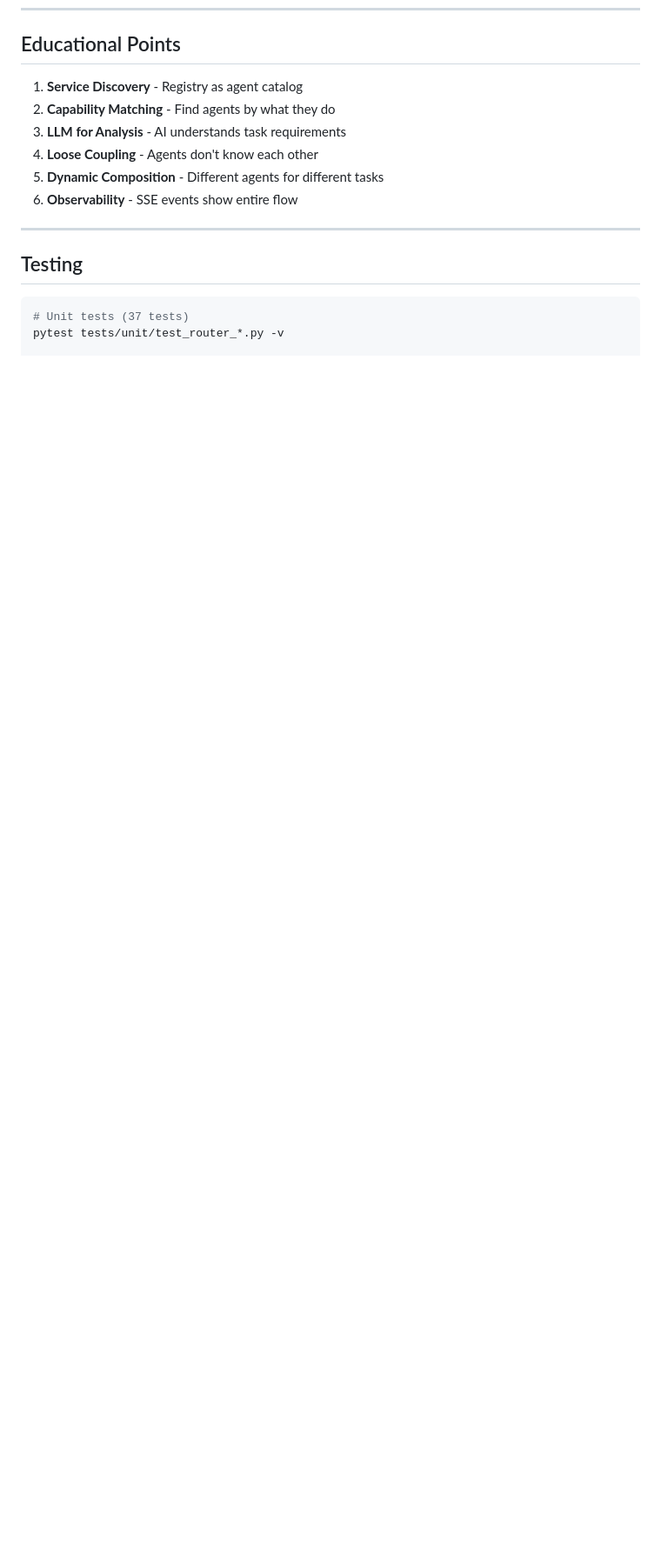
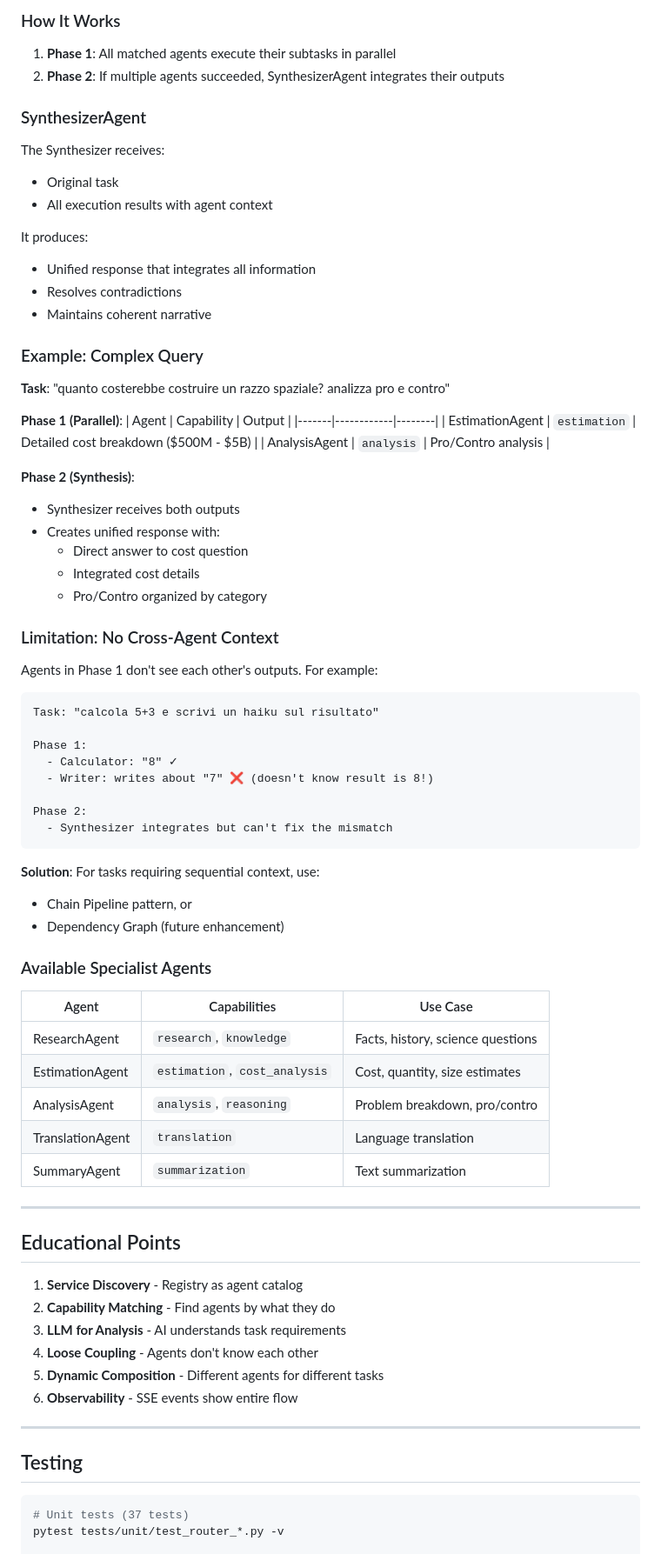
Before and after one commit to lorenzogirardi/a2a, a Markdown page: docs/software-architecture/router-pattern.md, the part around one of its changes. Shown at 87% size. GitHub-like rendering; blank space fills up the shorter version.

Commit message:
docs(router): add Two-Phase Execution documentation
- Document SynthesizerAgent and Phase 2 integration
- Add specialist agents table
- Document context preservation limitation
- Add mermaid diagram for two-phase flow

Co-Authored-By: Claude Opus 4.5 <noreply@anthropic.com>

````diff
--- a/docs/software-architecture/router-pattern.md
+++ b/docs/software-architecture/router-pattern.md
@@ -461,3 +485,67 @@ registry.register(writer)
+### How It Works
+
+1. **Phase 1**: All matched agents execute their subtasks in parallel
+2. **Phase 2**: If multiple agents succeeded, SynthesizerAgent integrates their outputs
+
+### SynthesizerAgent
+
+The Synthesizer receives:
+- Original task
+- All execution results with agent context
+
+It produces:
+- Unified response that integrates all information
+- Resolves contradictions
+- Maintains coherent narrative
+
+### Example: Complex Query
+
+**Task**: "quanto costerebbe costruire un razzo spaziale? analizza pro e contro"
+
+**Phase 1 (Parallel)**:
+| Agent | Capability | Output |
+|-------|------------|--------|
+| EstimationAgent | `estimation` | Detailed cost breakdown ($500M - $5B) |
+| AnalysisAgent | `analysis` | Pro/Contro analysis |
+
+**Phase 2 (Synthesis)**:
+- Synthesizer receives both outputs
+- Creates unified response with:
+  - Direct answer to cost question
+  - Integrated cost details
+  - Pro/Contro organized by category
+
+### Limitation: No Cross-Agent Context
+
+Agents in Phase 1 don't see each other's outputs. For example:
+
+```
+Task: "calcola 5+3 e scrivi un haiku sul risultato"
+
+Phase 1:
+  - Calculator: "8" ✓
+  - Writer: writes about "7" ❌ (doesn't know result is 8!)
+
+Phase 2:
+  - Synthesizer integrates but can't fix the mismatch
+```
+
+**Solution**: For tasks requiring sequential context, use:
+- Chain Pipeline pattern, or
+- Dependency Graph (future enhancement)
+
+### Available Specialist Agents
+
+| Agent | Capabilities | Use Case |
+|-------|--------------|----------|
+| ResearchAgent | `research`, `knowledge` | Facts, history, science questions |
+| EstimationAgent | `estimation`, `cost_analysis` | Cost, quantity, size estimates |
+| AnalysisAgent | `analysis`, `reasoning` | Problem breakdown, pro/contro |
+| TranslationAgent | `translation` | Language translation |
+| SummaryAgent | `summarization` | Text summarization |
+
+---
+
 ## Educational Points
 
 1. **Service Discovery** - Registry as agent catalog
````
Also changed, not shown: other parts of docs/software-architecture/router-pattern.md (+24 -0 lines), .claude/status.md (+5 -0 lines).
